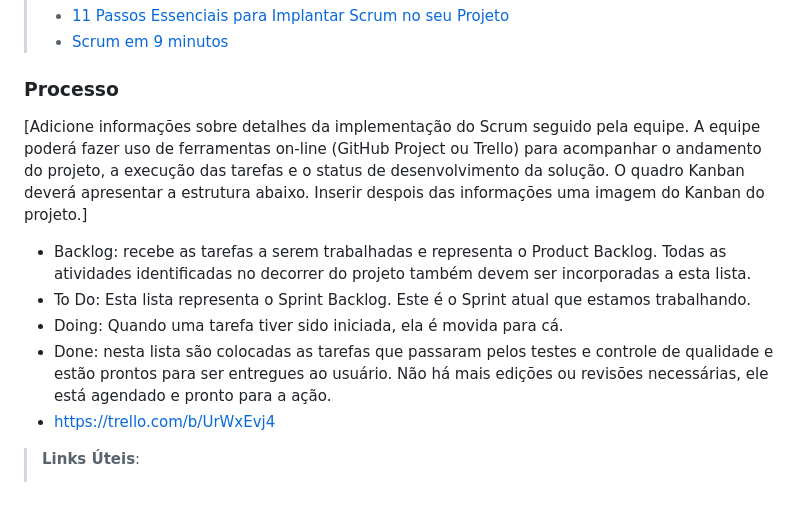
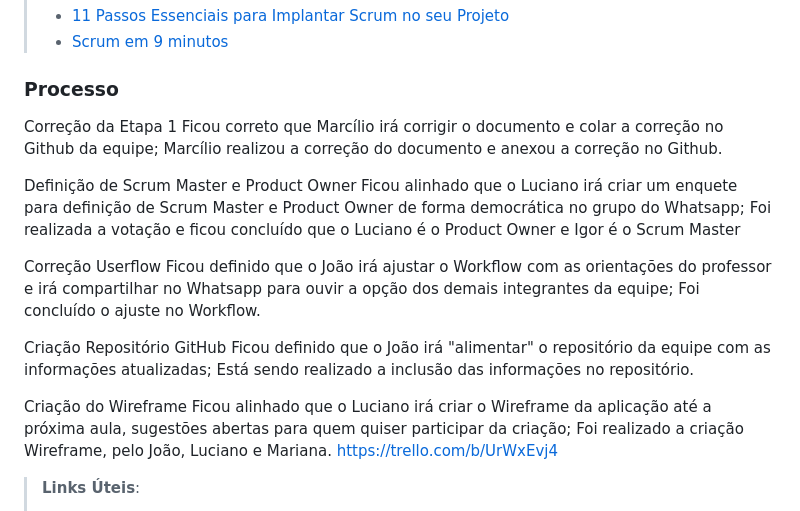
Before and after one commit to ICEI-PUC-Minas-PMV-ADS/pmv-ads-2023-2-e1-proj-web-t7-vivabh, a Markdown page: documentos/03-Metodologia.md, the part around the change. GitHub-like rendering.

```diff
--- a/documentos/03-Metodologia.md
+++ b/documentos/03-Metodologia.md
@@ -25,12 +25,28 @@ A equipe utiliza o Scrum como base para definição do processo de desenvolvimen
 
 ### Processo
 
-[Adicione informações sobre detalhes da implementação do Scrum seguido pela equipe. A equipe poderá fazer uso de ferramentas on-line (GitHub Project ou Trello) para acompanhar o andamento do projeto, a execução das tarefas e o status de desenvolvimento da solução. O quadro Kanban deverá apresentar a estrutura abaixo. Inserir despois das informações uma imagem do Kanban do projeto.]
-- Backlog: recebe as tarefas a serem trabalhadas e representa o Product Backlog. Todas as atividades identificadas no decorrer do projeto também devem ser incorporadas a esta lista.
-- To Do: Esta lista representa o Sprint Backlog. Este é o Sprint atual que estamos trabalhando.
-- Doing: Quando uma tarefa tiver sido iniciada, ela é movida para cá.
-- Done: nesta lista são colocadas as tarefas que passaram pelos testes e controle de qualidade e estão prontos para ser entregues ao usuário. Não há mais edições ou revisões necessárias, ele está agendado e pronto para a ação.
-- https://trello.com/b/UrWxEvj4
+
+Correção da Etapa 1
+	Ficou correto que Marcílio irá corrigir o documento e colar a correção no Github da equipe;
+	Marcílio realizou a correção do documento e anexou a correção no Github.
+
+Definição de Scrum Master e Product Owner
+	Ficou alinhado que o Luciano irá criar um enquete para definição de Scrum Master e Product Owner de forma democrática no grupo do Whatsapp;
+	Foi realizada a votação e ficou concluído que o Luciano é o Product Owner e Igor é o Scrum Master
+
+Correção Userflow
+	Ficou definido que o João irá ajustar o Workflow com as orientações do professor e irá compartilhar no Whatsapp para ouvir a opção dos demais integrantes da equipe;
+	Foi concluído o ajuste no Workflow.
+
+Criação Repositório GitHub
+	Ficou definido que o João irá "alimentar" o repositório da equipe com as informações atualizadas;
+	Está sendo realizado a inclusão das informações no repositório.
+
+Criação do Wireframe
+	Ficou alinhado que o Luciano irá criar o Wireframe da aplicação até a próxima aula, sugestões abertas para quem quiser participar da criação;
+	Foi realizado a criação Wireframe, pelo João, Luciano e Mariana.
+https://trello.com/b/UrWxEvj4
+
 
 > **Links Úteis**:
 > - [Project management, made simple](https://github.com/features/project-management/)
```
